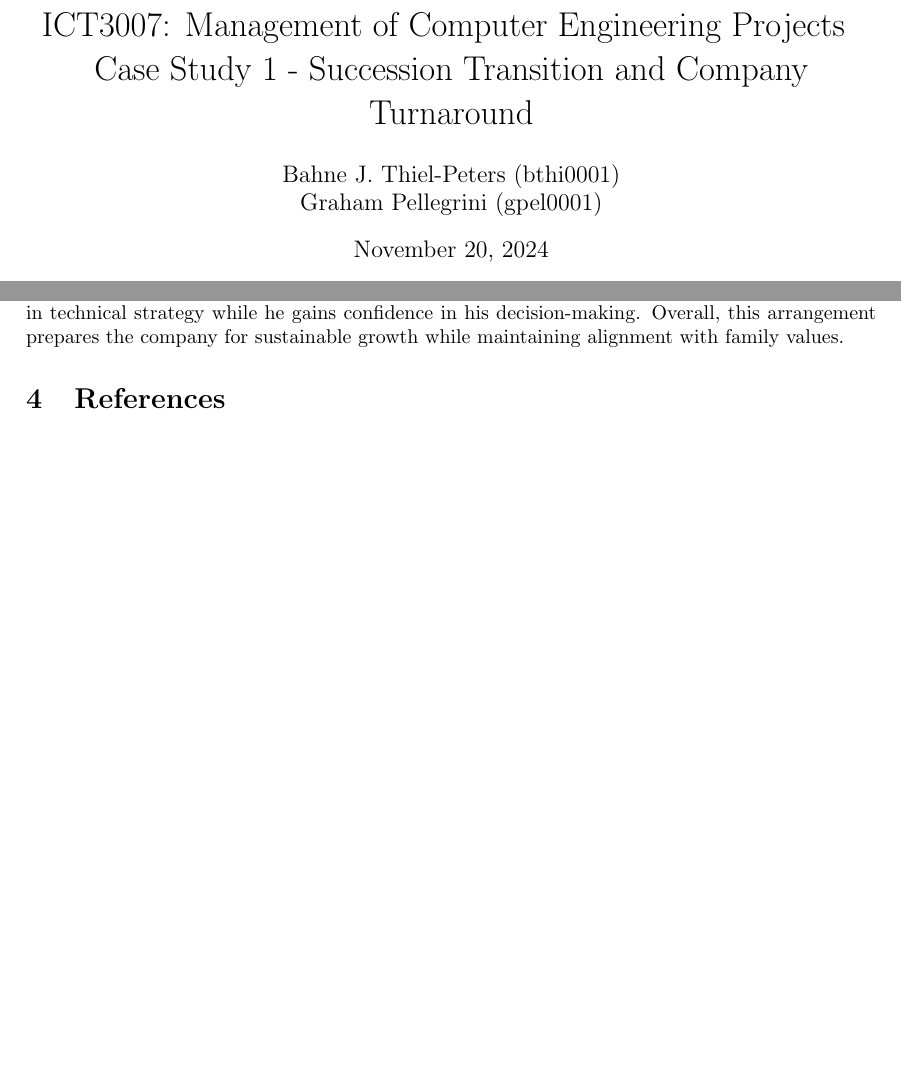
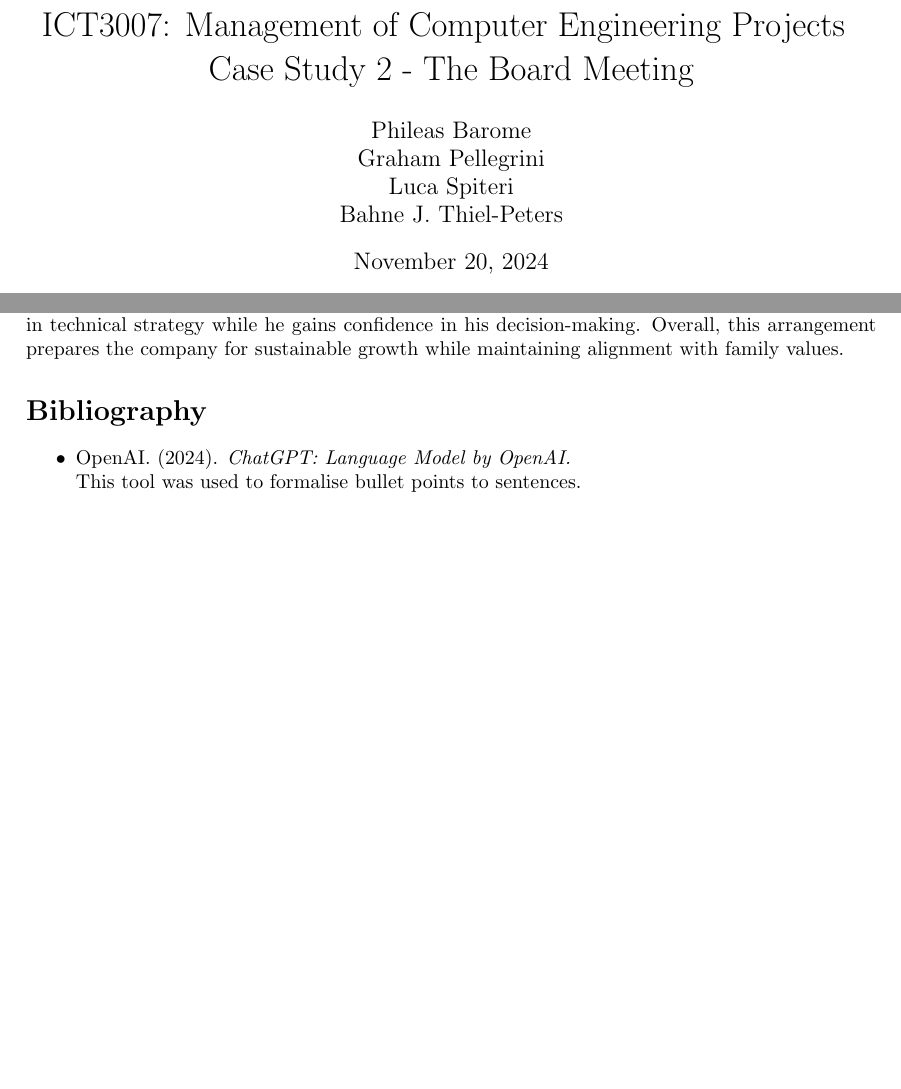
Before and after one commit to GrahamPellegrini/ICT3007_cs2, a LaTeX document (caste_study_2_BC.tex): two parts of pages 1 and 9 of 10, joined at a grey line, cut so that both start at the same text. Compiled offline with pdfLaTeX.

Commit message:
Update caste_study_2_BC.tex

```diff
--- a/caste_study_2_BC.tex
+++ b/caste_study_2_BC.tex
@@ -8,11 +8,13 @@
 \DeclareLanguageMapping{english}{english-apa}
 \addbibresource{literature.bib} % Link your .bib file here
 
-\title{ICT3007: Management of Computer Engineering Projects\newline \centering Case Study 1 - Succession Transition and Company Turnaround}
+\title{ICT3007: Management of Computer Engineering Projects\newline \centering Case Study 2 - The Board Meeting}
 
 \author{
-Bahne J. Thiel-Peters (bthi0001)\\
-Graham Pellegrini (gpel0001)
+Phileas Barome\\
+Graham Pellegrini\\
+Luca Spiteri\\
+Bahne J. Thiel-Peters\\
 }
 
 \begin{document}
@@ -417,8 +419,12 @@ Shared leadership poses risks, as disagreements between Sam and Julie could dela
 
 After evaluating all options, the second option is determined to be the most suitable. This approach strikes a balance between progression and stability. Steve’s transition to a non-executive director role ensures his experience and guidance remain available. Sam’s appointment as CEO allows him to refine his leadership skills, while Julie’s new role as CTO leverages her technical expertise to drive innovation. This structure also fosters collaboration, as Julie continues to support Sam in technical strategy while he gains confidence in his decision-making. Overall, this arrangement prepares the company for sustainable growth while maintaining alignment with family values.
 
+\section*{Bibliography}\nocite{*}
 
-\section{References}
+\begin{itemize}
+    \item OpenAI. (2024). \textit{ChatGPT: Language Model by OpenAI.} \\
+    This tool was used to formalise bullet points to sentences.
+\end{itemize}
 
 \pagebreak
 \begin{figure}[h]
```
Also changed, not shown: caste_study_2_BC.tex (1 more changed lines).
